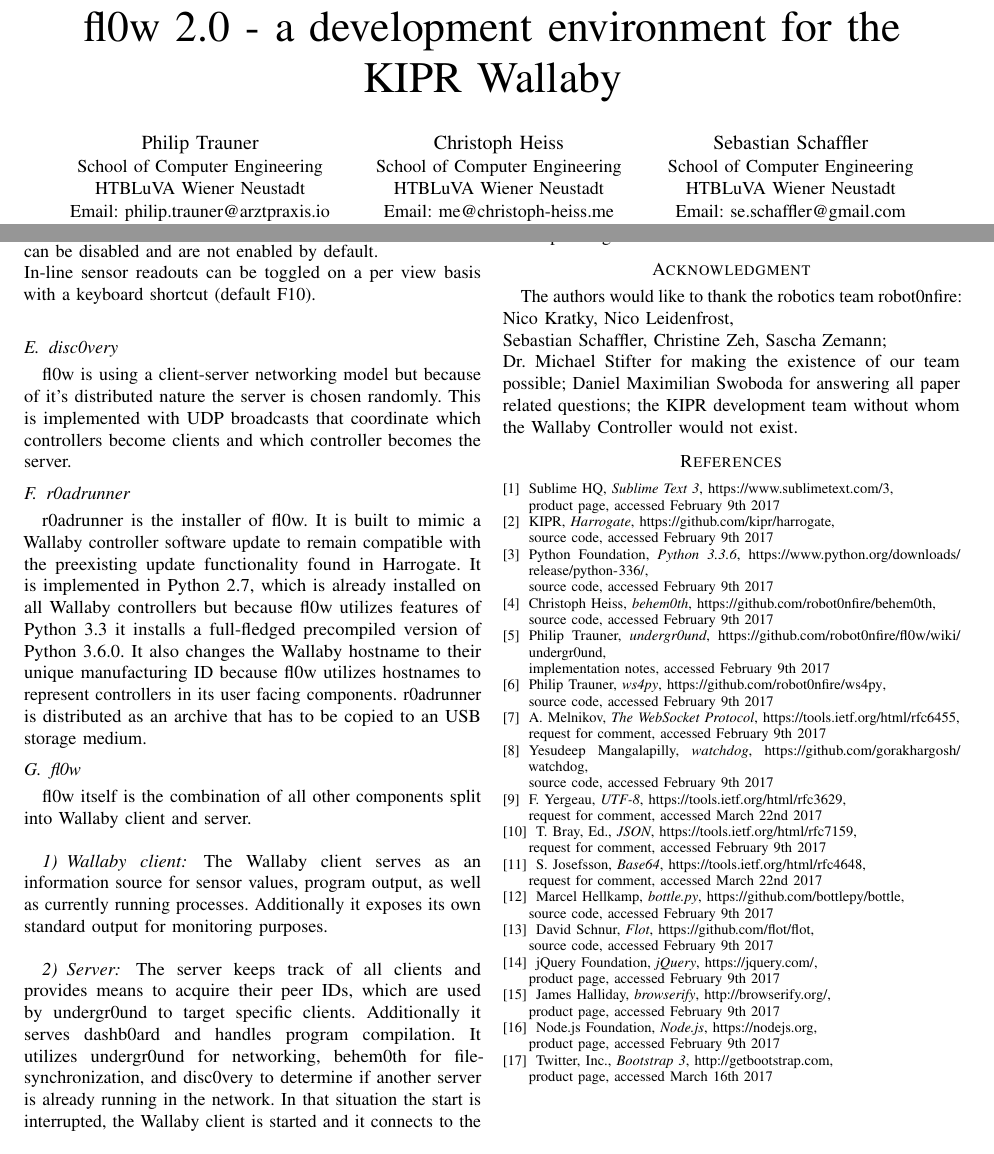
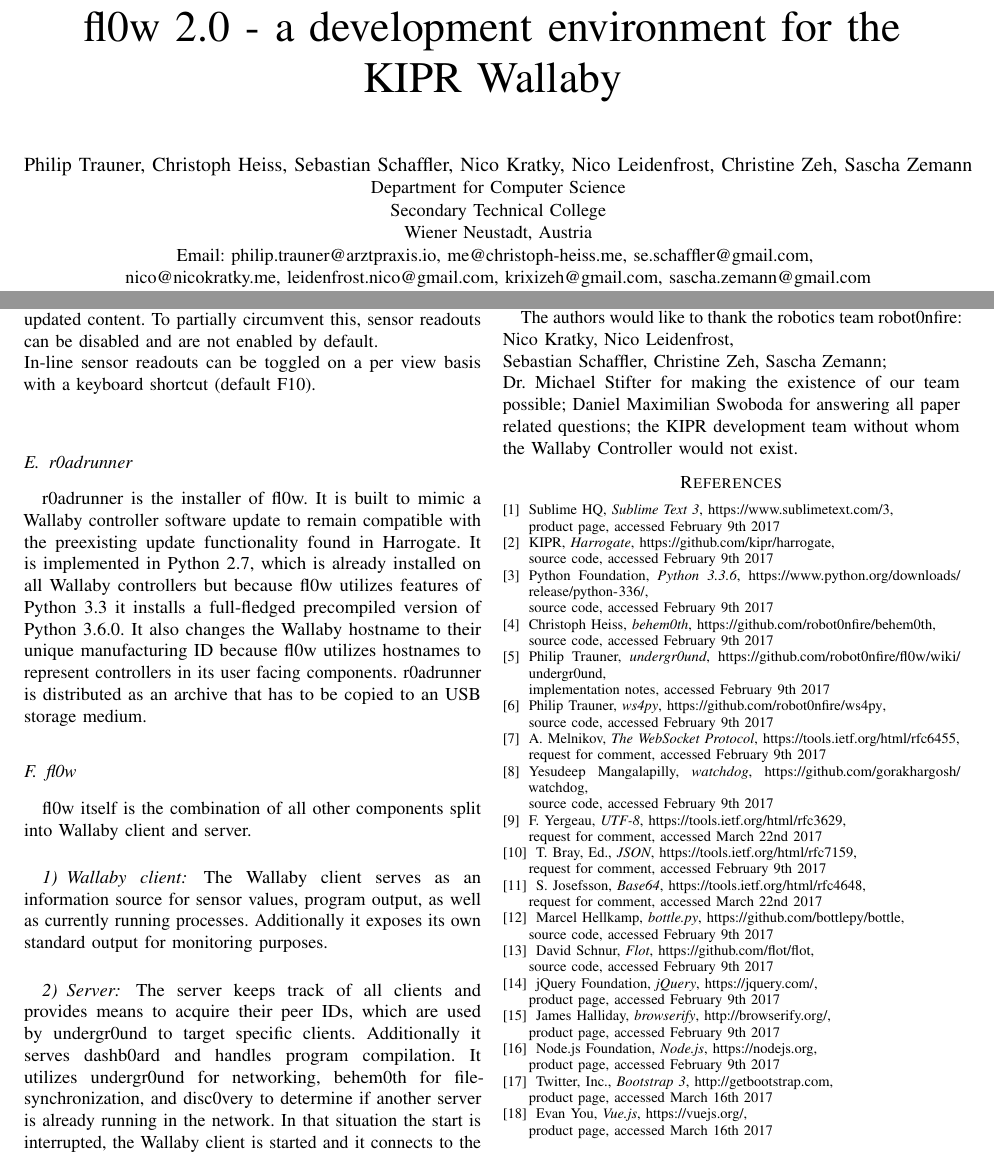
Before and after one commit to F-WuTS/fl0w-paper, a LaTeX paper (paper.tex): two parts of pages 1 and 3 of 3, joined at a grey line, cut so that both start at the same text. Compiled offline with pdfLaTeX; a missing font is replaced by an installed copy or a similar font; a LaTeX package or settings file that is missing is left out.

Commit message:
Removed: disc0very; Added: References; General: Cleanup

```diff
--- a/paper.tex
+++ b/paper.tex
@@ -75,21 +75,12 @@ showstringspaces=false
 \begin{document}
 
 \title{fl0w 2.0 - a development environment for the\\ KIPR Wallaby}
-\author{\IEEEauthorblockN{Philip Trauner}
-\IEEEauthorblockA{School of Computer Engineering\\
-HTBLuVA Wiener Neustadt\\
-Email: philip.trauner@arztpraxis.io}
-\and
-\IEEEauthorblockN{Christoph Heiss}
-\IEEEauthorblockA{School of Computer Engineering\\
-HTBLuVA Wiener Neustadt\\
-Email: me@christoph-heiss.me}
-\and
-\IEEEauthorblockN{Sebastian Schaffler}
-\IEEEauthorblockA{School of Computer Engineering\\
-HTBLuVA Wiener Neustadt\\
-Email: se.schaffler@gmail.com}}
-
+\author{\IEEEauthorblockN{Philip Trauner, Christoph Heiss, Sebastian Schaffler, Nico Kratky, Nico Leidenfrost, Christine Zeh, Sascha Zemann}
+\IEEEauthorblockA{Department for Computer Science\\
+Secondary Technical College\\
+Wiener Neustadt, Austria\\
+Email: philip.trauner@arztpraxis.io, me@christoph-heiss.me, se.schaffler@gmail.com, \\nico@nicokratky.me, leidenfrost.nico@gmail.com, krixizeh@gmail.com, sascha.zemann@gmail.com}
+}
 \maketitle
 
 
@@ -204,8 +193,6 @@ Additionally, edit0r allows for modification of the controller hostname, playbac
 Invocations of the functions "analog" and "digital" are located every time the content of a view changes and the parameters of the calls are grouped across views. edit0r subscribes to all required sensor ports by requesting them from the currently selected controller. The controller keeps track of all subscriptions to sensors and continuously transmits the appropriate values to the Sublime Text\cite{Sublime Text 3:Sublime HQ} plugin. \\Sublime Text \cite{Sublime Text 3:Sublime HQ} phantoms are created as soon as new sensor values are available. This approach has the disadvantage of higher than usual processor utilization by edit0r, because phantoms were primarily designed to display infrequently updated content. To partially circumvent this, sensor readouts can be disabled and are not enabled by default.\\
 In-line sensor readouts can be toggled on a per view basis with a keyboard shortcut (default F10).\\
 
-\subsection{disc0very}
-fl0w is using a client-server networking model but because of it's distributed nature the server is chosen randomly. This is implemented with UDP broadcasts that coordinate which controllers become clients and which controller becomes the server.
 
 \subsection{r0adrunner}
 r0adrunner is the installer of fl0w. It is built to mimic a Wallaby controller software update to remain compatible with the preexisting update functionality found in Harrogate. It is implemented in Python 2.7, which is already installed on all Wallaby controllers but because fl0w utilizes features of Python 3.3 it installs a full-fledged precompiled version of Python 3.6.0. It also changes the Wallaby hostname to their unique manufacturing ID because fl0w utilizes hostnames to represent controllers in its user facing components. r0adrunner is distributed as an archive that has to be copied to an USB storage medium.
@@ -303,6 +290,11 @@ accessed February 9th 2017
 Twitter, Inc., \emph{Bootstrap 3}, \url{http://getbootstrap.com},\\ product page,
 accessed March 16th 2017
 
+\bibitem{Vue:Evan You}
+Evan You, \emph{Vue.js}, \url{https://vuejs.org/},\\ product page,
+accessed March 16th 2017
+
+
 \end{thebibliography}
 
 \end{document}
```
Also changed, not shown: paper.tex (6 more changed lines).
